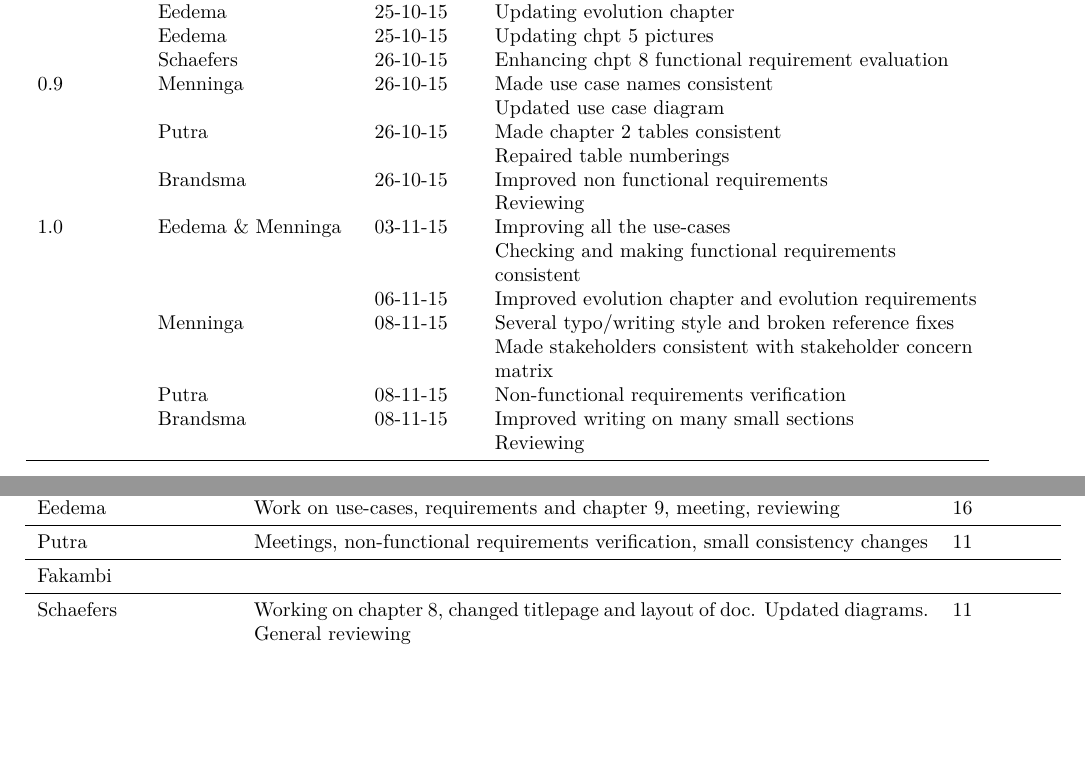
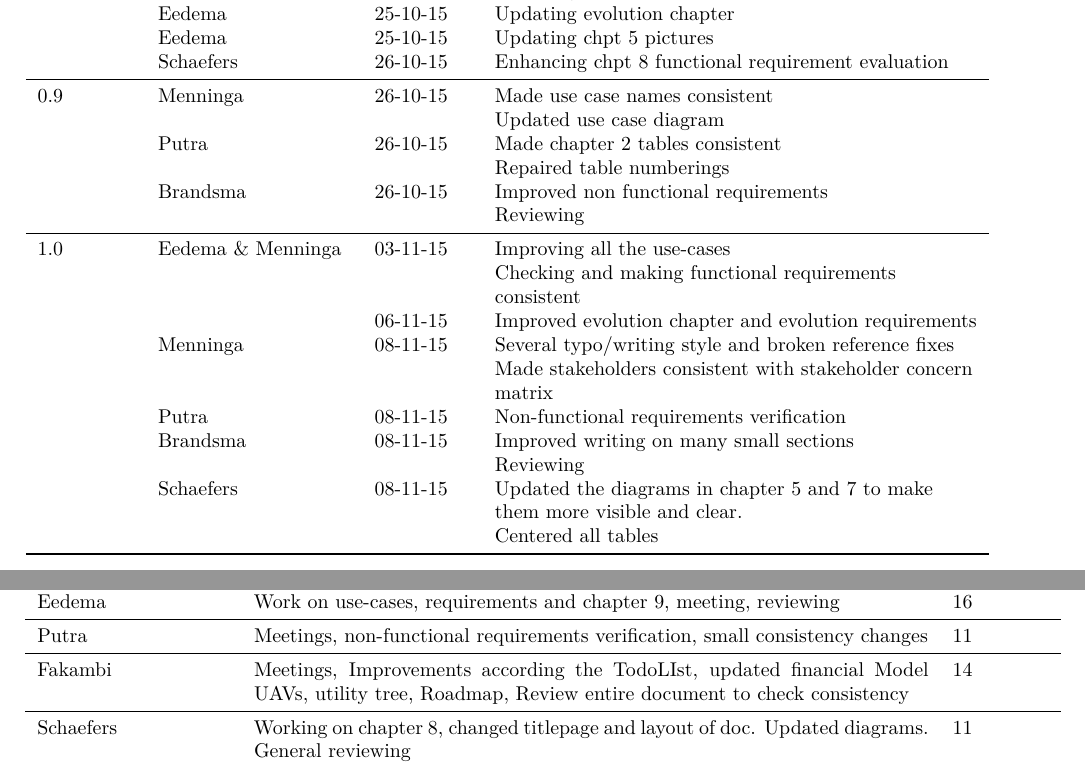
Before and after one commit to jeroenbrandsma/SA3, a LaTeX thesis (report.tex, which reads 0-predocument/authorRevisionpage.tex, appendices/timetracking.tex): two parts of pages 4 and 100 of 102, joined at a grey line, cut so that both start at the same text, the shorter picture padded with empty space. Compiled offline with pdfLaTeX.

Commit message:
Added Aurelies time tracking and added rules to the revision

```diff
--- a/0-predocument/authorRevisionpage.tex
+++ b/0-predocument/authorRevisionpage.tex
@@ -132,7 +132,7 @@
 					& Eedema		& 25-10-15 & Updating evolution chapter \\
 					& Eedema		& 25-10-15 & Updating chpt 5 pictures \\
 					& Schaefers		& 26-10-15 & Enhancing chpt 8 functional requirement evaluation\\
-
+					\midrule
 	% 9th week
 	0.9				& Menninga		& 26-10-15 & Made use case names consistent \\
 					& 				&		   & Updated use case diagram \\
@@ -140,7 +140,7 @@
 					&				&		   & Repaired table numberings \\
 					& Brandsma		& 26-10-15 & Improved non functional requirements \\
 					&				&		   & Reviewing \\
-
+	\midrule
 
 
 	% 10th week
@@ -152,6 +152,8 @@
 					& Putra				 & 08-11-15 & Non-functional requirements verification \\
 					& Brandsma			 & 08-11-15 & Improved writing on many small sections \\
 					& 					 & 			& Reviewing \\
+					& Schaefers			 & 08-11-15 & Updated the diagrams in chapter 5 and 7 to make them more visible and clear. \\
+					& 					 & 			& Centered all tables \\
 
 	\bottomrule
 \end{longtable}
--- a/appendices/timetracking.tex
+++ b/appendices/timetracking.tex
@@ -150,7 +150,7 @@
     \textbf{Person} & \textbf{Task} & \textbf{Hours} \\ \midrule
 	Eedema & Work on use-cases, requirements and chapter 9, meeting, reviewing & 16 \\ \midrule
 	Putra & Meetings, non-functional requirements verification, small consistency changes  & 11 \\ \midrule
-	Fakambi & & \\ \midrule
+	Fakambi & Meetings, Improvements according the TodoLIst, updated financial Model UAVs, utility tree, Roadmap, Review entire document to check consistency & 14\\ \midrule
 	Schaefers & Working on chapter 8, changed titlepage and layout of doc. Updated diagrams. General reviewing & 11\\ \midrule
 	Brandsma & Meeting, rewriting on several parts, made small improvements on multiple sections & 8 \\ \midrule
 	Menninga & Work on use-cases, requirements and chapter 9, meeting, checking document for consistency and improvements & 16 \\ \midrule
```
